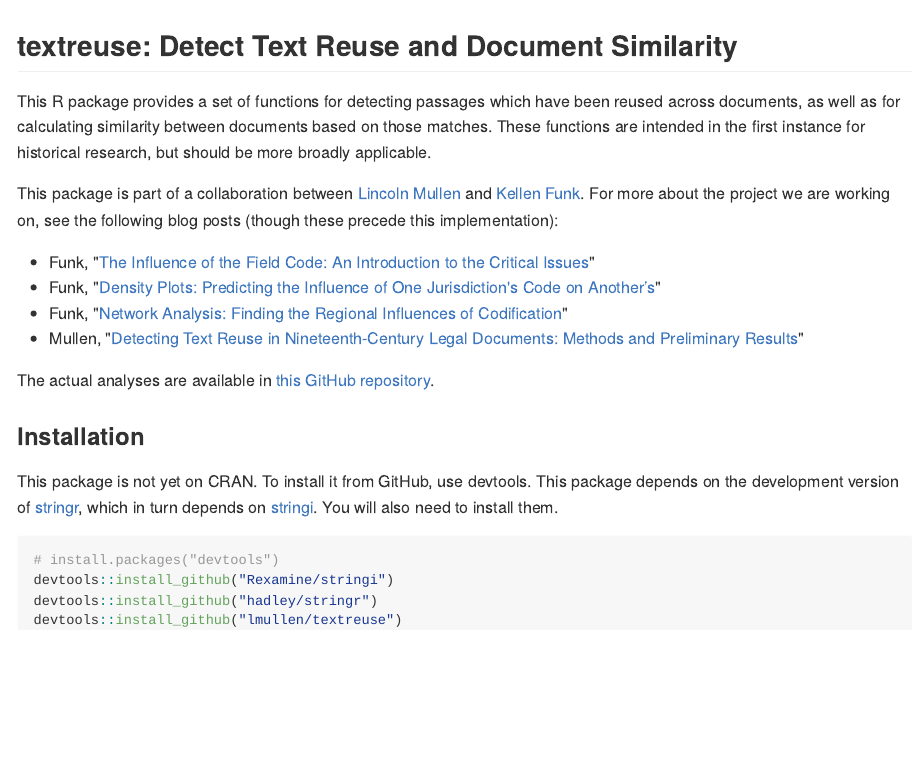
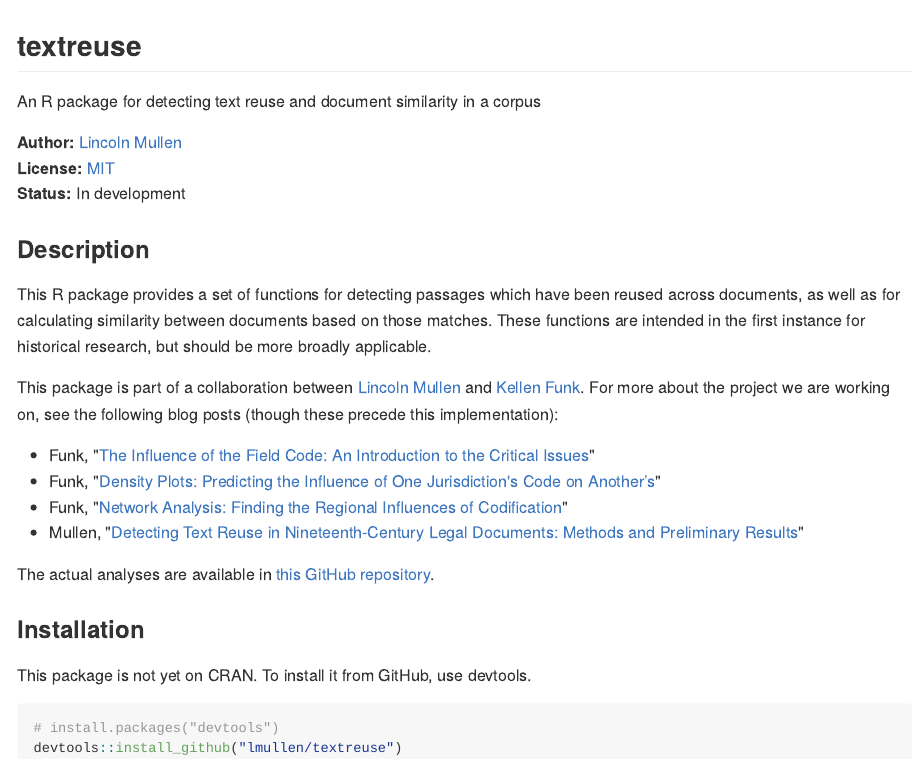
Before and after one commit to ropensci/textreuse, an R Markdown document (README.Rmd): the page in a window 1100 px wide, from its top. The pictures show the output file README.md that the author committed with the source, drawn offline in the style of GitHub; badge pictures from the web are left out.

Commit message:
Standardize README

````diff
--- a/README.Rmd
+++ b/README.Rmd
@@ -14,12 +14,20 @@
 )
 ```
 
+## textreuse
+
+An R package for detecting text reuse and document similarity in a corpus
+
+**Author:** [Lincoln Mullen](http://lincolnmullen.com)<br>
+**License:** [MIT](http://opensource.org/licenses/MIT)<br>
+**Status:** In development
+
 [![CRAN\_Status\_Badge](http://www.r-pkg.org/badges/version/textreuse)](http://cran.r-project.org/package=textreuse)
 [![CRAN\_Downloads](http://cranlogs.r-pkg.org/badges/grand-total/textreuse)](http://cran.r-project.org/package=textreuse)
 [![Build Status](https://travis-ci.org/lmullen/textreuse.svg?branch=master)](https://travis-ci.org/lmullen/textreuse)
 [![AppVeyor Build Status](https://ci.appveyor.com/api/projects/status/github/lmullen/textreuse?branch=master)](https://ci.appveyor.com/project/lmullen/textreuse)
 
-## textreuse: Detect Text Reuse and Document Similarity
+### Description
 
 This R package provides a set of functions for detecting passages which have been reused across documents, as well as for calculating similarity between documents based on those matches. These functions are intended in the first instance for historical research, but should be more broadly applicable.
 
@@ -34,11 +42,9 @@
 
 ### Installation
 
-This package is not yet on CRAN. To install it from GitHub, use devtools. This package depends on the development version of [stringr](https://github.com/hadley/stringr), which in turn depends on [stringi](https://github.com/Rexamine/stringi/). You will also need to install them.
+This package is not yet on CRAN. To install it from GitHub, use devtools.
 
 ```{r eval=FALSE}
 # install.packages("devtools")
-devtools::install_github("Rexamine/stringi")
-devtools::install_github("hadley/stringr")
 devtools::install_github("lmullen/textreuse")
 ```
````
Also changed, not shown: README.md.
